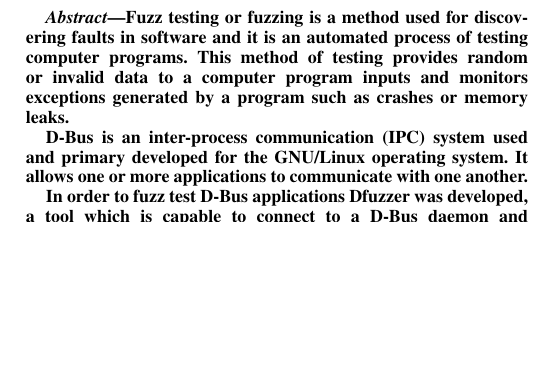
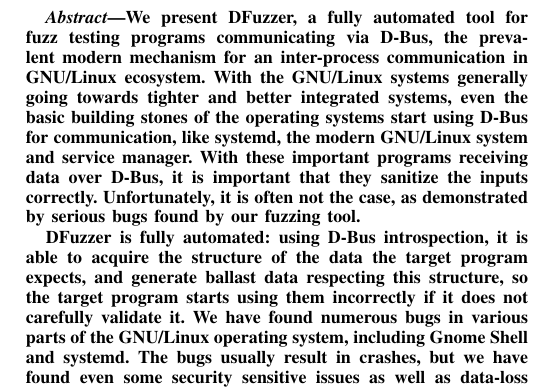
Before and after one commit to petr-muller/ICST2014, a LaTeX paper (dbusfuzz.tex): part of one column of page 1 of 7, cut at the place of the change, the shorter picture padded with empty space. Compiled offline with pdfLaTeX.

Commit message:
Rewrite abstract

```diff
--- a/dbusfuzz.tex
+++ b/dbusfuzz.tex
@@ -344,14 +344,21 @@
 
 
 \begin{abstract}
-Fuzz testing or fuzzing is~a method used for~discovering faults in~software~and
-it is an~automated process of~testing computer programs. This method of~testing
-provides random or invalid data to~a~computer program inputs and~monitors
-exceptions generated by a~program such as crashes or memory leaks.
+We present DFuzzer, a fully automated tool for fuzz testing
+programs communicating via D-Bus, the prevalent modern mechanism for an
+inter-process communication in GNU/Linux ecosystem. With the GNU/Linux systems
+generally going towards tighter and better integrated systems, even the basic
+building stones of the operating systems start using D-Bus for communication,
+like systemd, the modern GNU/Linux system and service manager. With these
+important programs receiving data over D-Bus, it is important that they
+sanitize the inputs correctly. Unfortunately, it is often not the case, as
+demonstrated by serious bugs found by our fuzzing tool.
 
-D-Bus is an~inter-process communication~(IPC) system used and~primary developed
-for~the~GNU/Linux operating system. It allows one or more applications
-to~communicate with~one~another.
+DFuzzer is fully automated: using D-Bus introspection, it is able to acquire
+the structure of the data the target program expects, and generate ballast
+data respecting this structure, so the target program starts using them
+incorrectly if it does not carefully validate it. We have found numerous bugs
+in various parts of the GNU/Linux operating system, including Gnome Shell and
+systemd. The bugs usually result in crashes, but we have found even some
+security sensitive issues as well as data-loss bugs.
 
-In~order to~fuzz test D-Bus applications Dfuzzer was developed, a~tool which is
-capable to~connect to~a~D-Bus daemon and communicate with other processes which
```
Also changed, not shown: dbusfuzz.tex (6 more changed lines).
